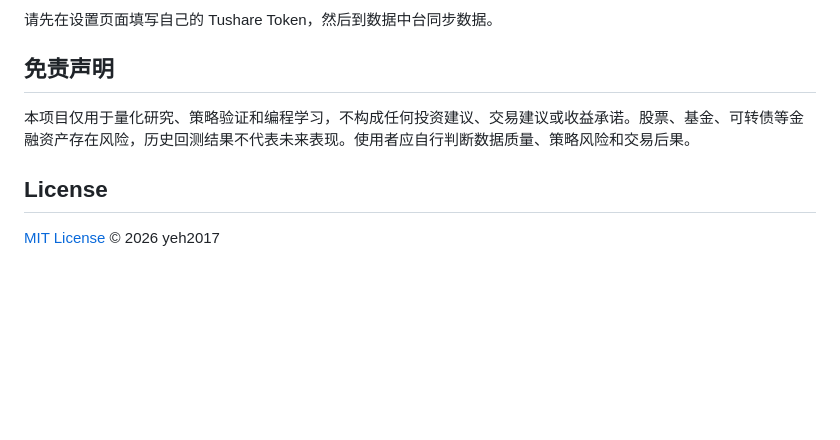
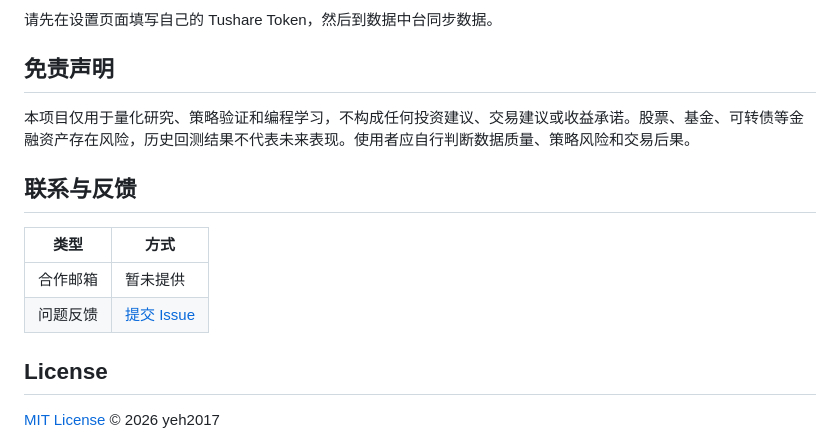
Before and after one commit to yeh2017/Quant_F_Orge, a Markdown page: README.md, the part around the change. Drawn GitHub-style; blank space fills up the shorter version.

Commit message:
Add contact and feedback section

```diff
--- a/README.md
+++ b/README.md
@@ -305,6 +305,13 @@ QFO 支持新闻摘要、精选新闻和高分事件推送。推送能力默认
 
 本项目仅用于量化研究、策略验证和编程学习，不构成任何投资建议、交易建议或收益承诺。股票、基金、可转债等金融资产存在风险，历史回测结果不代表未来表现。使用者应自行判断数据质量、策略风险和交易后果。
 
+## 联系与反馈
+
+| 类型 | 方式 |
+| --- | --- |
+| 合作邮箱 | 暂未提供 |
+| 问题反馈 | [提交 Issue](https://github.com/yeh2017/Quant_F_Orge/issues) |
+
 ## License
 
 [MIT License](LICENSE) © 2026 yeh2017
```
